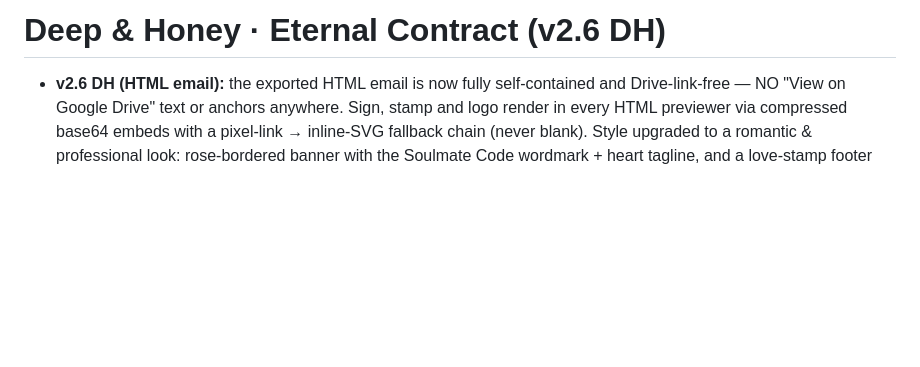
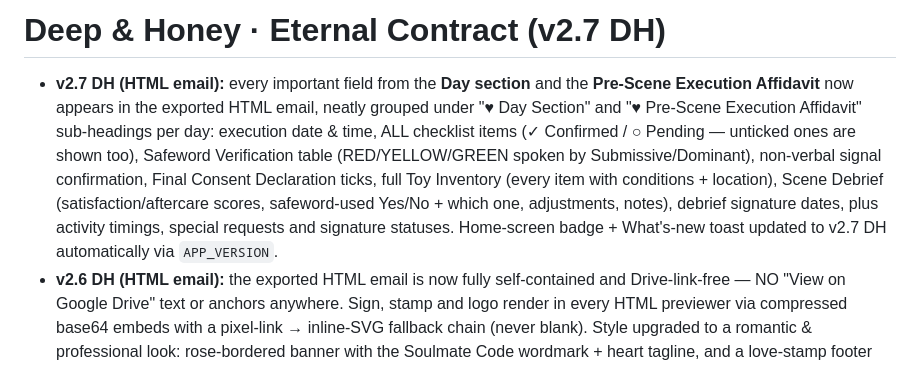
Before and after one commit to DeepNectar/BDSM_Scene_Contract-, a Markdown page: README.md, the part around the change. Rendered like a GitHub page; blank space fills up the shorter version.

```diff
--- a/README.md
+++ b/README.md
@@ -1,4 +1,5 @@
-# Deep & Honey · Eternal Contract (v2.6 DH)
+# Deep & Honey · Eternal Contract (v2.7 DH)
+- **v2.7 DH (HTML email):** every important field from the **Day section** and the **Pre-Scene Execution Affidavit** now appears in the exported HTML email, neatly grouped under "♥ Day Section" and "♥ Pre-Scene Execution Affidavit" sub-headings per day: execution date & time, ALL checklist items (✓ Confirmed / ○ Pending — unticked ones are shown too), Safeword Verification table (RED/YELLOW/GREEN spoken by Submissive/Dominant), non-verbal signal confirmation, Final Consent Declaration ticks, full Toy Inventory (every item with conditions + location), Scene Debrief (satisfaction/aftercare scores, safeword-used Yes/No + which one, adjustments, notes), debrief signature dates, plus activity timings, special requests and signature statuses. Home-screen badge + What's-new toast updated to v2.7 DH automatically via `APP_VERSION`.
 - **v2.6 DH (HTML email):** the exported HTML email is now fully self-contained and Drive-link-free — NO "View on Google Drive" text or anchors anywhere. Sign, stamp and logo render in every HTML previewer via compressed base64 embeds with a pixel-link → inline-SVG fallback chain (never blank). Style upgraded to a romantic & professional look: rose-bordered banner with the Soulmate Code wordmark + heart tagline, and a love-stamp footer with quote. ALL important data is included: Contract Overview (contract no., effective date, printed names, special requests, days covered, safewords, consent declaration), both signature rows with accept status, and every finished day's entries — collapsed days are temporarily revealed during collection so nothing gets missed. The plain-text export also dropped its Drive links.
 - **v2.5 DH (HTML email):** images embedded as compact JPEG/base64 copies so they preview in strict viewers; email slimmed to the main/important content only.
 
```
